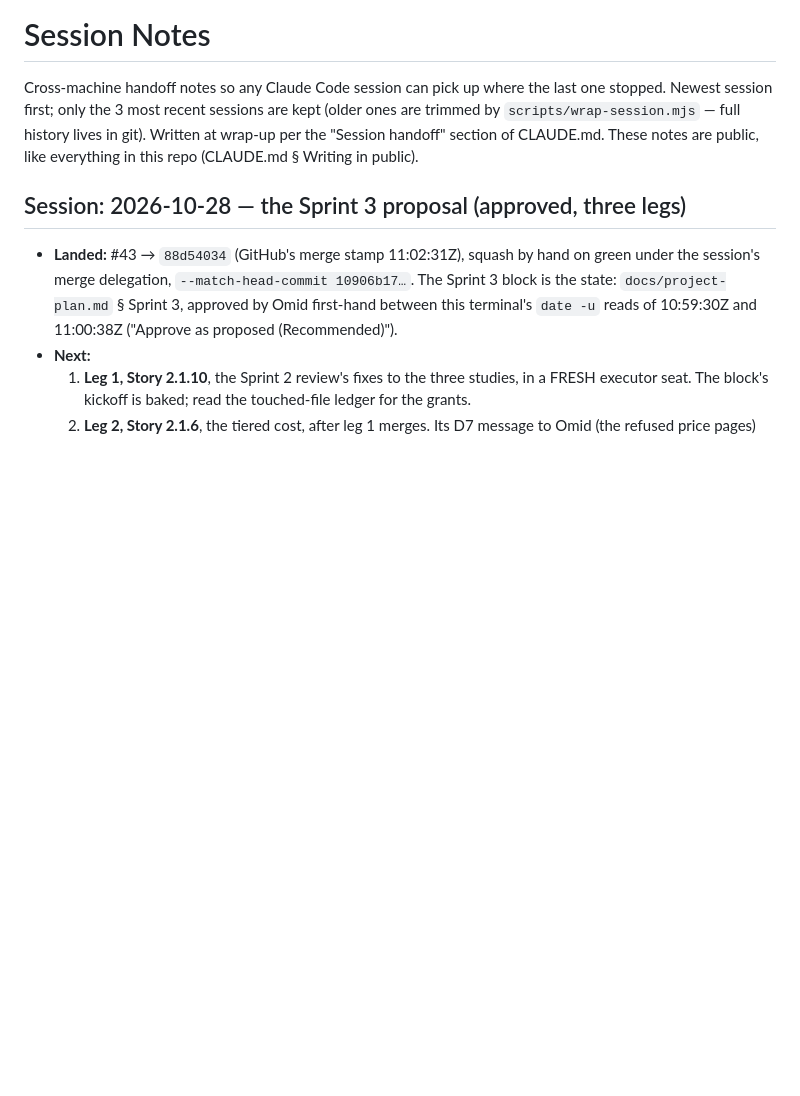
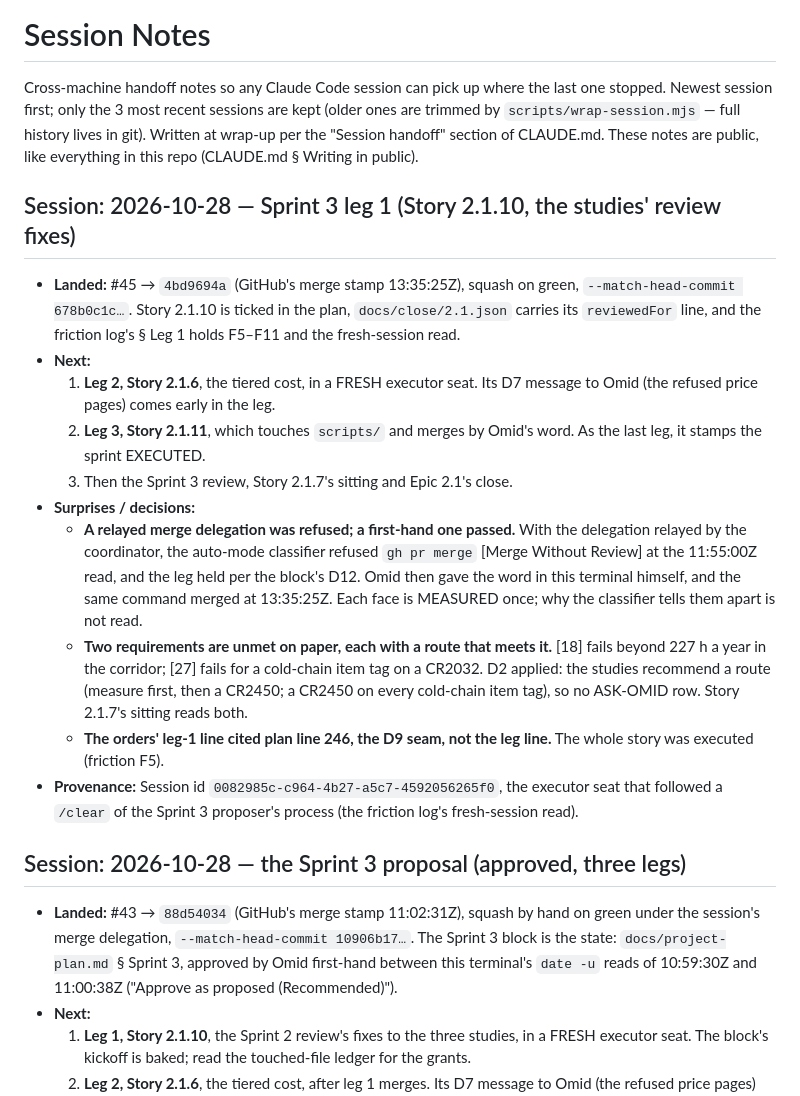
Before and after one commit to tourajghaffari/tigerfid, a Markdown page: docs/notes.md, the part around one of its changes. Drawn GitHub-style; blank space fills up the shorter version.

```diff
--- a/docs/notes.md
+++ b/docs/notes.md
@@ -6,6 +6,36 @@ kept (older ones are trimmed by `scripts/wrap-session.mjs` — full history
 lives in git). Written at wrap-up per the "Session handoff" section of
 CLAUDE.md. These notes are public, like everything in this repo (CLAUDE.md
 § Writing in public).
+
+## Session: 2026-10-28 — Sprint 3 leg 1 (Story 2.1.10, the studies' review fixes)
+
+- **Landed:** #45 → `4bd9694a` (GitHub's merge stamp 13:35:25Z), squash on
+  green, `--match-head-commit 678b0c1c…`. Story 2.1.10 is ticked in the
+  plan, `docs/close/2.1.json` carries its `reviewedFor` line, and the
+  friction log's § Leg 1 holds F5–F11 and the fresh-session read.
+- **Next:**
+  1. **Leg 2, Story 2.1.6**, the tiered cost, in a FRESH executor seat. Its
+     D7 message to Omid (the refused price pages) comes early in the leg.
+  2. **Leg 3, Story 2.1.11**, which touches `scripts/` and merges by Omid's
+     word. As the last leg, it stamps the sprint EXECUTED.
+  3. Then the Sprint 3 review, Story 2.1.7's sitting and Epic 2.1's close.
+- **Surprises / decisions:**
+  - **A relayed merge delegation was refused; a first-hand one passed.**
+    With the delegation relayed by the coordinator, the auto-mode
+    classifier refused `gh pr merge` [Merge Without Review] at the 11:55:00Z
+    read, and the leg held per the block's D12. Omid then gave the word in
+    this terminal himself, and the same command merged at 13:35:25Z. Each
+    face is MEASURED once; why the classifier tells them apart is not read.
+  - **Two requirements are unmet on paper, each with a route that meets
+    it.** [18] fails beyond 227 h a year in the corridor; [27] fails for a
+    cold-chain item tag on a CR2032. D2 applied: the studies recommend a
+    route (measure first, then a CR2450; a CR2450 on every cold-chain item
+    tag), so no ASK-OMID row. Story 2.1.7's sitting reads both.
+  - **The orders' leg-1 line cited plan line 246, the D9 seam, not the leg
+    line.** The whole story was executed (friction F5).
+- **Provenance:** Session id `0082985c-c964-4b27-a5c7-4592056265f0`, the
+  executor seat that followed a `/clear` of the Sprint 3 proposer's process
+  (the friction log's fresh-session read).
 
 ## Session: 2026-10-28 — the Sprint 3 proposal (approved, three legs)
 
```
Also changed, not shown: other parts of docs/notes.md (+0 -40 lines).
